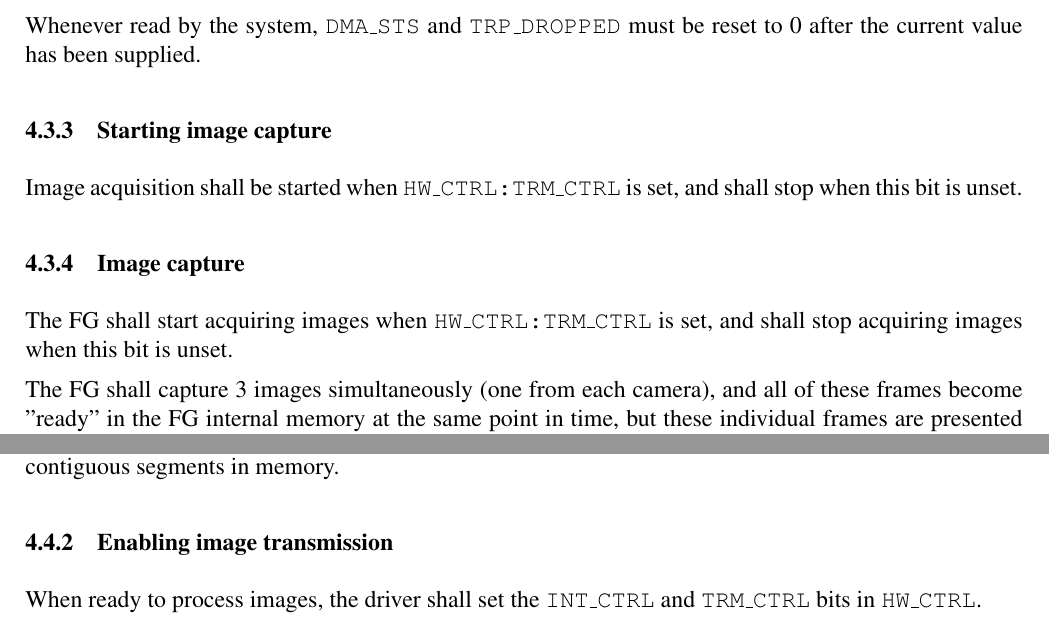
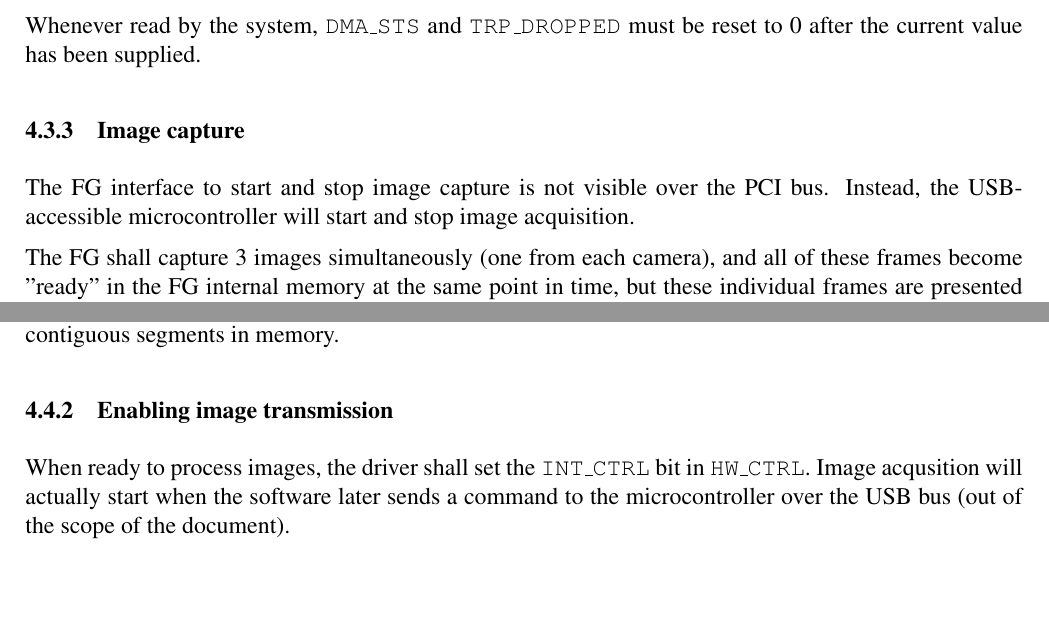
Before and after one commit to jsbronder/b3dfg, a LaTeX document (design.tex): two parts of pages 8 and 12 of 15 before the commit and two parts of pages 8 and 11 of 15 after it, joined at a grey line, cut so that both start at the same text, the shorter picture padded with empty space. Compiled offline with pdfLaTeX.

Commit message:
Remove TRM_CTRL (image acquisition/transmission control)
The microcontroller controls when image acqusition starts and stops,
so the FG will simply process images as usual provided that
interrupts are enabled.

```diff
--- a/design.tex
+++ b/design.tex
@@ -269,13 +268,9 @@ Generally, an interrupt is raised for readiness of a frame to be copied into sys
 
 Whenever read by the system, \texttt{DMA\_STS} and \texttt{TRP\_DROPPED} must be reset to 0 after the current value has been supplied.
 
-\subsubsection{Starting image capture}
-
-Image acquisition shall be started when \texttt{HW\_CTRL:TRM\_CTRL} is set, and shall stop when this bit is unset.
-
 \subsubsection{Image capture}
 
-The FG shall start acquiring images when \texttt{HW\_CTRL:TRM\_CTRL} is set, and shall stop acquiring images when this bit is unset.
+The FG interface to start and stop image capture is not visible over the PCI bus. Instead, the USB-accessible microcontroller will start and stop image acquisition.
 
 The FG shall capture 3 images simultaneously (one from each camera), and all of
 these frames become "ready" in the FG internal memory at the same point in time, but these individual frames are presented to the system individually.
@@ -381,7 +376,7 @@ The driver shall read the frame size from \texttt{FRM\_SIZE} and reserve a serie
 
 \subsubsection{Enabling image transmission}
 
-When ready to process images, the driver shall set the \texttt{INT\_CTRL} and \texttt{TRM\_CTRL} bits in \texttt{HW\_CTRL}.
+When ready to process images, the driver shall set the \texttt{INT\_CTRL} bit in \texttt{HW\_CTRL}. Image acqusition will actually start when the software later sends a command to the microcontroller over the USB bus (out of the scope of the document).
 
 \subsubsection{Interrupt handling}
 
```
Also changed, not shown: design.tex (9 more changed lines).
